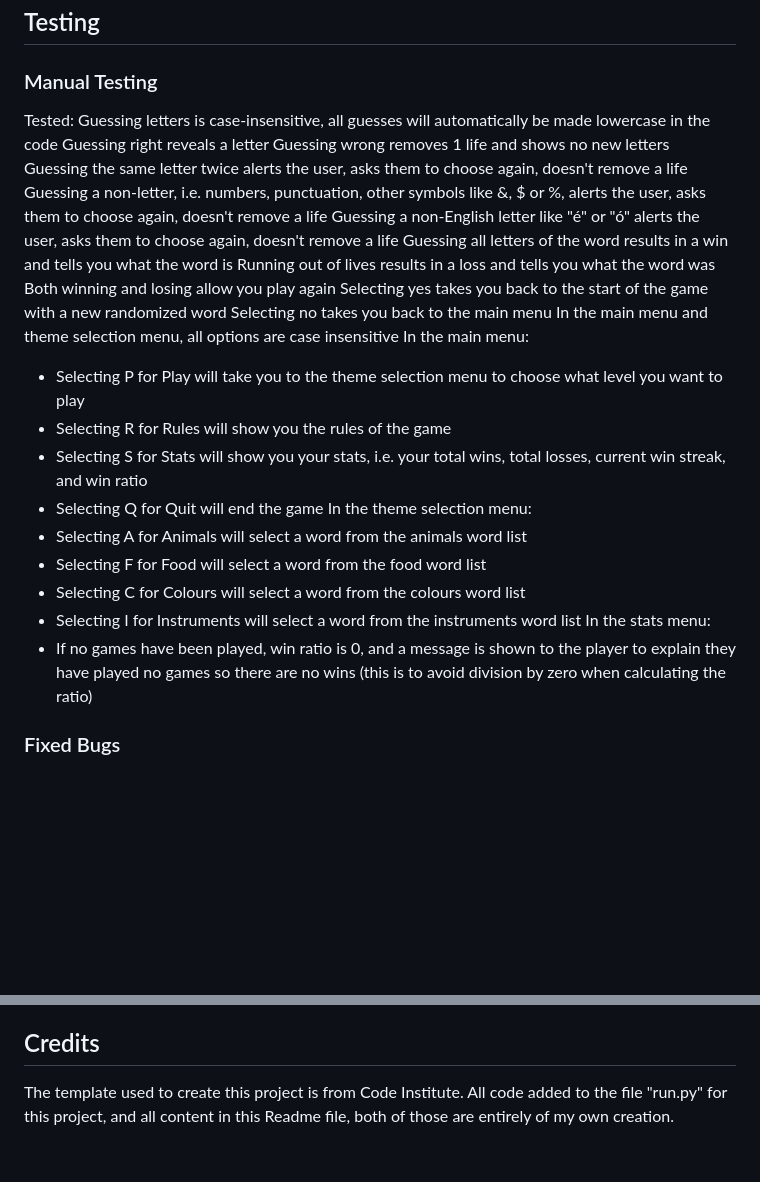
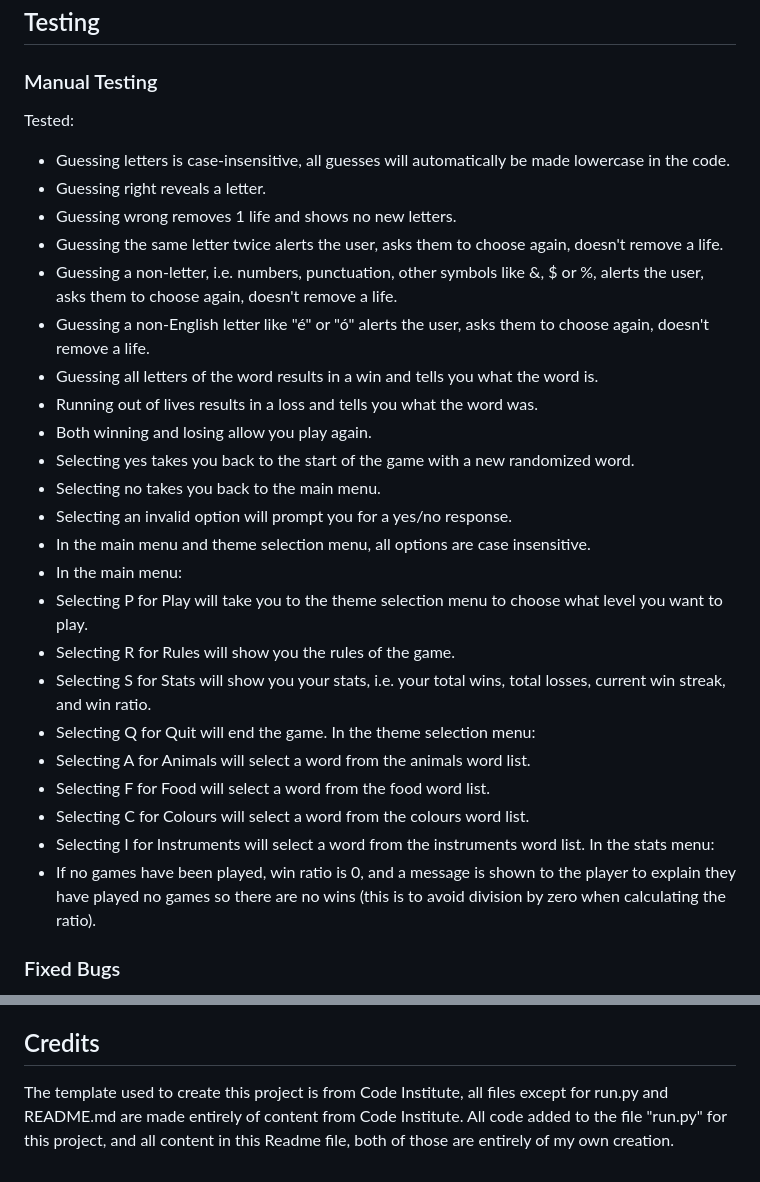
Before and after one commit to aaronodonoghue96/hangman-python, a Markdown page: README.md, 2 parts joined by grey strips. Rendered like a GitHub page; blank space fills up the shorter version.

Commit message:
Update credits, and testing formatting

```diff
--- a/README.md
+++ b/README.md
@@ -71,30 +71,31 @@ The user can select from one of four themes, animals, foods, colours and instrum
 
 ### Manual Testing
 Tested:
-Guessing letters is case-insensitive, all guesses will automatically be made lowercase in the code
-Guessing right reveals a letter
-Guessing wrong removes 1 life and shows no new letters
-Guessing the same letter twice alerts the user, asks them to choose again, doesn't remove a life
-Guessing a non-letter, i.e. numbers, punctuation, other symbols like &, $ or %, alerts the user, asks them to choose again, doesn't remove a life
-Guessing a non-English letter like "é" or "ó" alerts the user, asks them to choose again, doesn't remove a life
-Guessing all letters of the word results in a win and tells you what the word is
-Running out of lives results in a loss and tells you what the word was
-Both winning and losing allow you play again
-Selecting yes takes you back to the start of the game with a new randomized word
-Selecting no takes you back to the main menu
-In the main menu and theme selection menu, all options are case insensitive
-In the main menu:
- - Selecting P for Play will take you to the theme selection menu to choose what level you want to play
- - Selecting R for Rules will show you the rules of the game
- - Selecting S for Stats will show you your stats, i.e. your total wins, total losses, current win streak, and win ratio
- - Selecting Q for Quit will end the game
+- Guessing letters is case-insensitive, all guesses will automatically be made lowercase in the code.
+- Guessing right reveals a letter.
+- Guessing wrong removes 1 life and shows no new letters.
+- Guessing the same letter twice alerts the user, asks them to choose again, doesn't remove a life.
+- Guessing a non-letter, i.e. numbers, punctuation, other symbols like &, $ or %, alerts the user, asks them to choose again, doesn't remove a life.
+- Guessing a non-English letter like "é" or "ó" alerts the user, asks them to choose again, doesn't remove a life.
+- Guessing all letters of the word results in a win and tells you what the word is.
+- Running out of lives results in a loss and tells you what the word was.
+- Both winning and losing allow you play again.
+- Selecting yes takes you back to the start of the game with a new randomized word.
+- Selecting no takes you back to the main menu.
+- Selecting an invalid option will prompt you for a yes/no response.
+- In the main menu and theme selection menu, all options are case insensitive.
+- In the main menu:
+ - Selecting P for Play will take you to the theme selection menu to choose what level you want to play.
+ - Selecting R for Rules will show you the rules of the game.
+ - Selecting S for Stats will show you your stats, i.e. your total wins, total losses, current win streak, and win ratio.
+ - Selecting Q for Quit will end the game.
 In the theme selection menu:
- - Selecting A for Animals will select a word from the animals word list
- - Selecting F for Food will select a word from the food word list
- - Selecting C for Colours will select a word from the colours word list
- - Selecting I for Instruments will select a word from the instruments word list
+ - Selecting A for Animals will select a word from the animals word list.
+ - Selecting F for Food will select a word from the food word list.
+ - Selecting C for Colours will select a word from the colours word list.
+ - Selecting I for Instruments will select a word from the instruments word list.
 In the stats menu:
- - If no games have been played, win ratio is 0, and a message is shown to the player to explain they have played no games so there are no wins (this is to avoid division by zero when calculating the ratio)
+ - If no games have been played, win ratio is 0, and a message is shown to the player to explain they have played no games so there are no wins (this is to avoid division by zero when calculating the ratio).
 
 ### Fixed Bugs
 - The wins, losses, win streak and win ratio were not displaying correctly, all displaying as 0 even after playing multiple games. This was because the class variables were not being accessed correctly (using instance variable instead of class name). This is now fixed, and the numbers are all displaying correctly.
@@ -127,5 +128,5 @@ If there are any config variables required for the app, add these in the Config
 Go back to the Deploy tab, and click either Enable Automatic Deploys, or Deploy Branch if you want to deploy manually. Once the branch is successfully deployed, you can click View App at the bottom, or Open App at the top, and either of those will open up the Python hangman app in a new tab.
 
 ## Credits
-The template used to create this project is from Code Institute.
+The template used to create this project is from Code Institute, all files except for run.py and README.md are made entirely of content from Code Institute.
 All code added to the file "run.py" for this project, and all content in this Readme file, both of those are entirely of my own creation.
```
